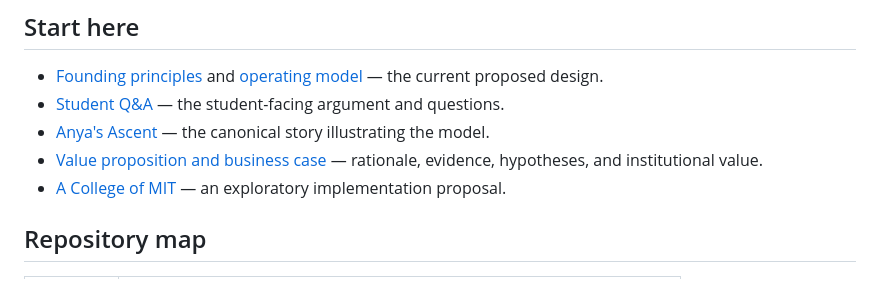
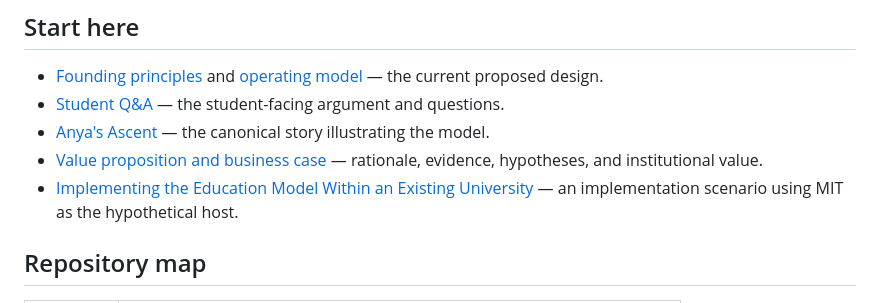
Before and after one commit to SublimeDelusion/education-moonshot, a Markdown page: README.md, the part around the change. Rendered like a GitHub page.

Commit message:
Update implementation scenario title and framing

```diff
--- a/README.md
+++ b/README.md
@@ -12,7 +12,7 @@ University of Impact is the working name used in the story and current model. Th
 - [Student Q&A](assets/documents/student-qa.md) — the student-facing argument and questions.
 - [Anya's Ascent](assets/documents/anyas-ascent.md) — the canonical story illustrating the model.
 - [Value proposition and business case](assets/documents/value-proposition-and-business-case.md) — rationale, evidence, hypotheses, and institutional value.
-- [A College of MIT](strategy/mit-college.md) — an exploratory implementation proposal.
+- [Implementing the Education Model Within an Existing University](strategy/mit-college.md) — an implementation scenario using MIT as the hypothetical host.
 
 ## Repository map
 
```
